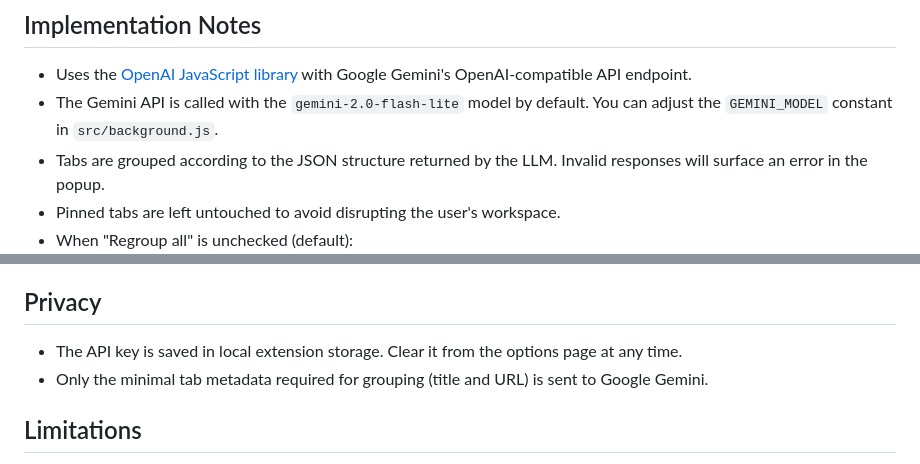
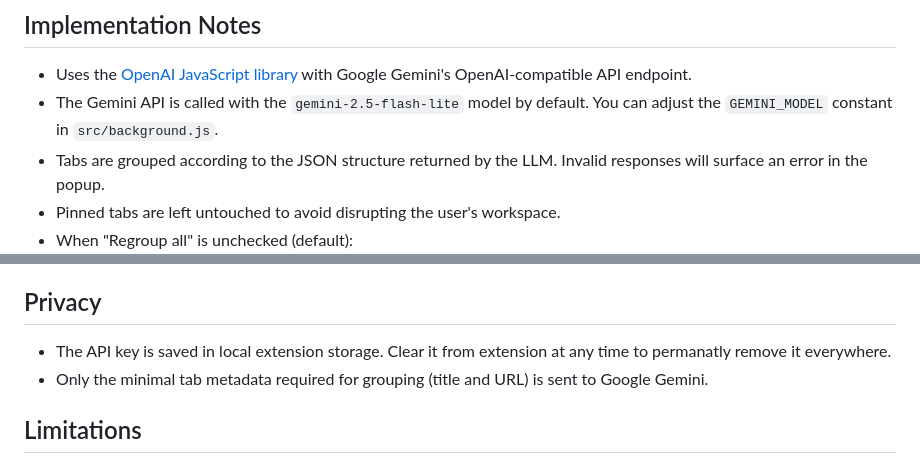
Before and after one commit to vamsivallepu/TabMind, a Markdown page: README.md, 2 parts joined by grey strips. GitHub-like rendering.

```diff
--- a/README.md
+++ b/README.md
@@ -45,7 +45,7 @@ A Chrome extension that automatically groups open tabs by topic using Google Gem
 
 ## Implementation Notes
 - Uses the [OpenAI JavaScript library](https://platform.openai.com/docs/libraries) with Google Gemini's OpenAI-compatible API endpoint.
-- The Gemini API is called with the `gemini-2.0-flash-lite` model by default. You can adjust the `GEMINI_MODEL` constant in `src/background.js`.
+- The Gemini API is called with the `gemini-2.5-flash-lite` model by default. You can adjust the `GEMINI_MODEL` constant in `src/background.js`.
 - Tabs are grouped according to the JSON structure returned by the LLM. Invalid responses will surface an error in the popup.
 - Pinned tabs are left untouched to avoid disrupting the user's workspace.
 - When "Regroup all" is unchecked (default):
@@ -58,7 +58,7 @@ A Chrome extension that automatically groups open tabs by topic using Google Gem
 - The checkbox state is persisted in local storage for convenience.
 
 ## Privacy
-- The API key is saved in local extension storage. Clear it from the options page at any time.
+- The API key is saved in local extension storage. Clear it from extension at any time to permanatly remove it everywhere.
 - Only the minimal tab metadata required for grouping (title and URL) is sent to Google Gemini.
 
 ## Limitations
```
